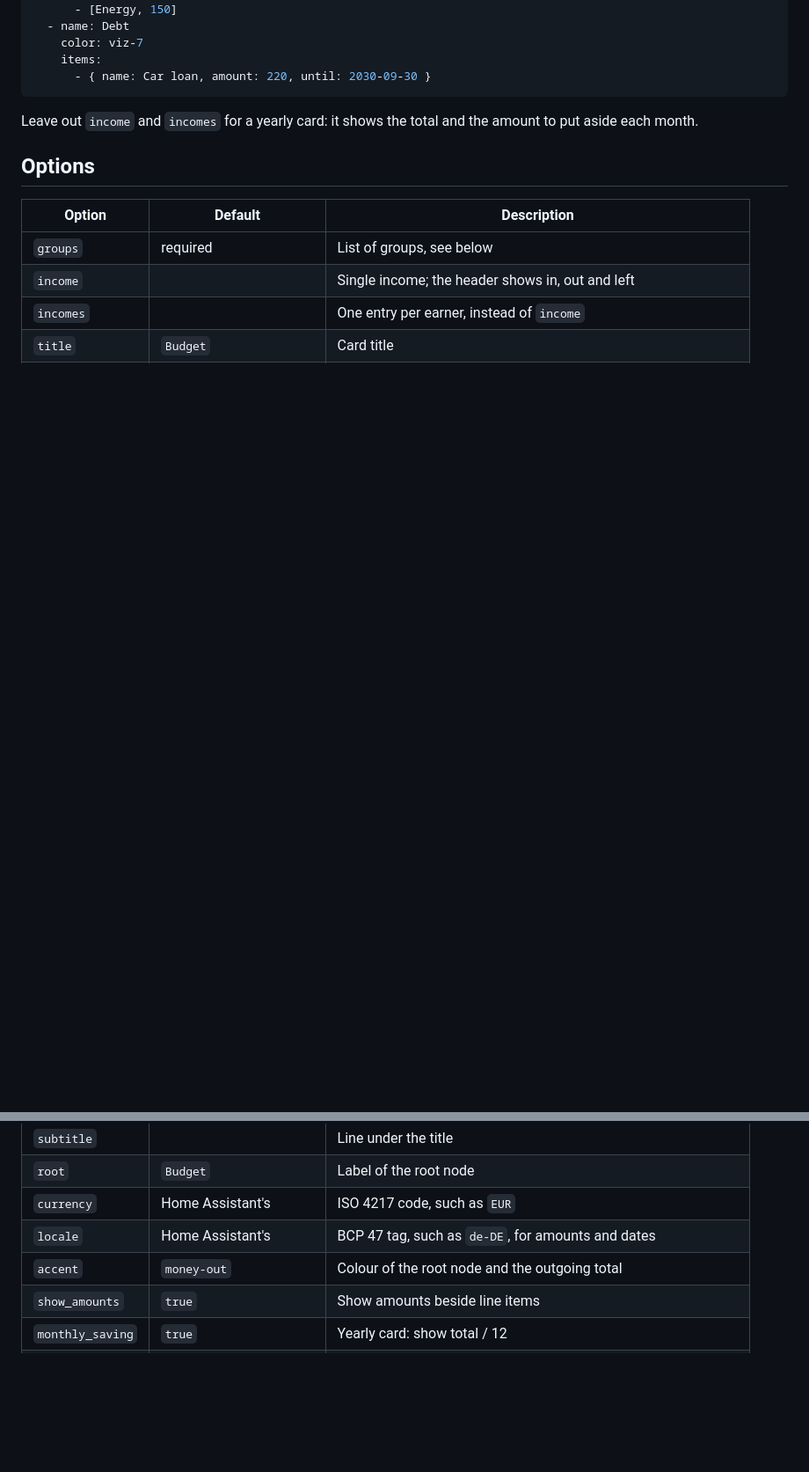
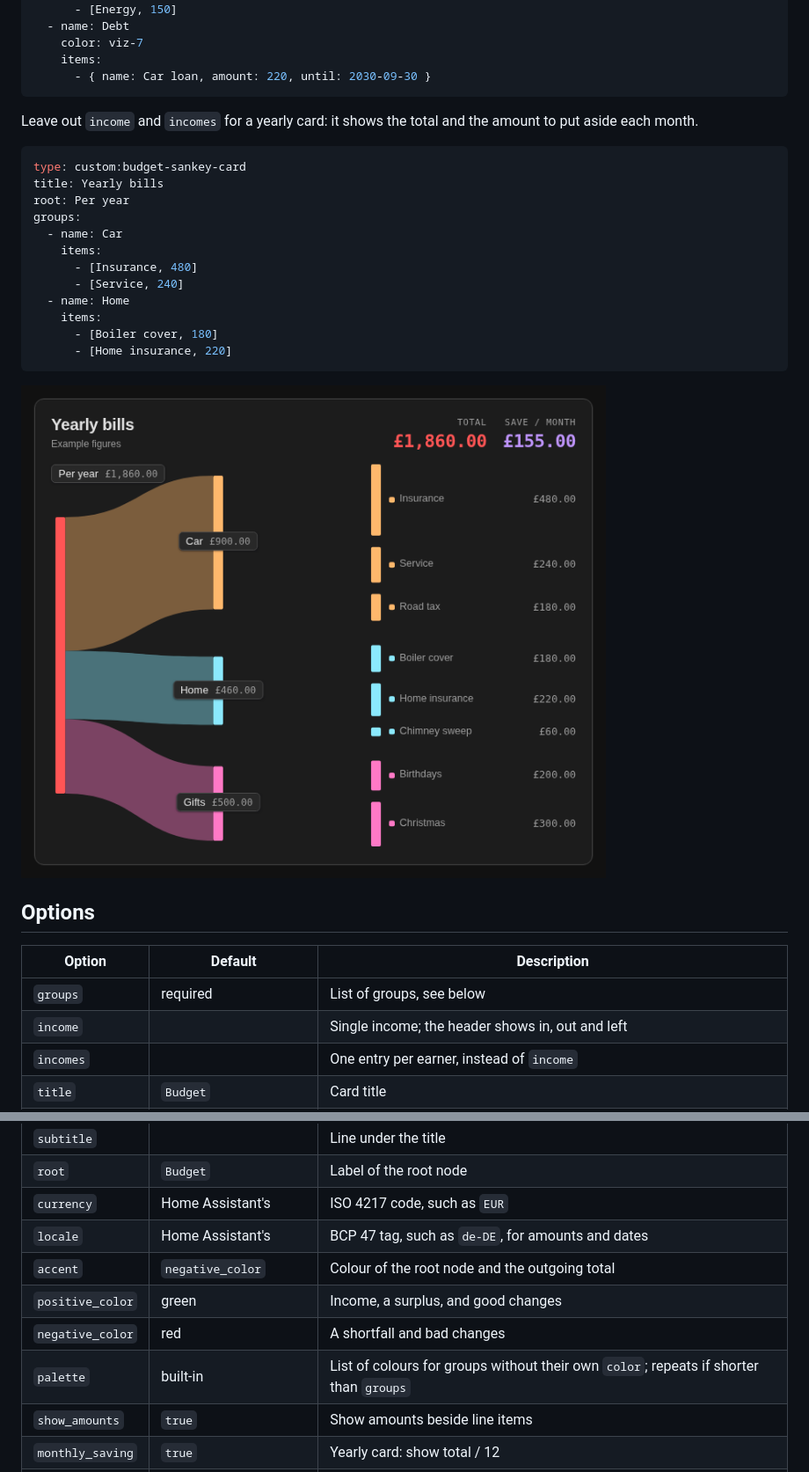
Before and after one commit to matteo-pacini/HASSBudgetCard, a Markdown page: README.md, 2 parts joined by grey strips. Shown at 88% size. Rendered like a GitHub page; pictures changed too: images/yearly.png (added); blank space fills up the shorter version.

````diff
--- a/README.md
+++ b/README.md
@@ -36,6 +36,23 @@ groups:
 
 Leave out `income` and `incomes` for a yearly card: it shows the total and the amount to put aside each month.
 
+```yaml
+type: custom:budget-sankey-card
+title: Yearly bills
+root: Per year
+groups:
+  - name: Car
+    items:
+      - [Insurance, 480]
+      - [Service, 240]
+  - name: Home
+    items:
+      - [Boiler cover, 180]
+      - [Home insurance, 220]
+```
+
+![Yearly card](images/yearly.png)
+
 ## Options
 
 | Option | Default | Description |
@@ -48,7 +65,10 @@ Leave out `income` and `incomes` for a yearly card: it shows the total and the a
 | `root` | `Budget` | Label of the root node |
 | `currency` | Home Assistant's | ISO 4217 code, such as `EUR` |
 | `locale` | Home Assistant's | BCP 47 tag, such as `de-DE`, for amounts and dates |
-| `accent` | `money-out` | Colour of the root node and the outgoing total |
+| `accent` | `negative_color` | Colour of the root node and the outgoing total |
+| `positive_color` | green | Income, a surplus, and good changes |
+| `negative_color` | red | A shortfall and bad changes |
+| `palette` | built-in | List of colours for groups without their own `color`; repeats if shorter than `groups` |
 | `show_amounts` | `true` | Show amounts beside line items |
 | `monthly_saving` | `true` | Yearly card: show total / 12 |
 | `chart_height` | `620` | Scale of the chart in pixels; the card grows if it needs more room |
````
Also changed, not shown: 2 other files.
